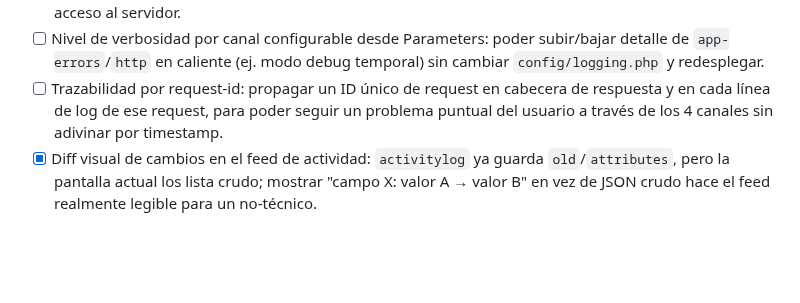
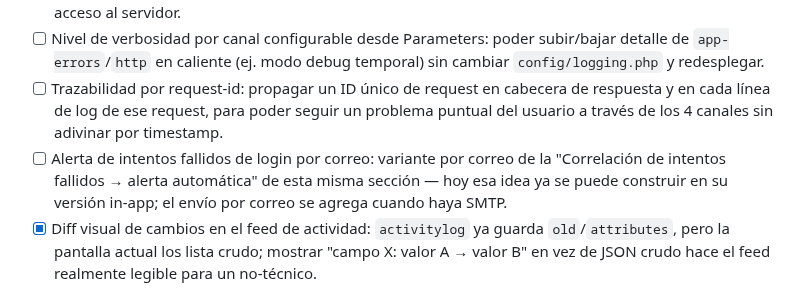
Before and after one commit to dejeloper/recaudify, a Markdown page: planning.md, the part around one of its changes. GitHub-like rendering; blank space fills up the shorter version.

```diff
--- a/planning.md
+++ b/planning.md
@@ -65,6 +68,9 @@ Si se pide hacer alguna acción de este listado y está destinado a este directo
 - [ ] Exportar logs filtrados a CSV/Excel: para pasarle un rango de fechas a soporte o auditoría externa sin acceso al servidor.
 - [ ] Nivel de verbosidad por canal configurable desde Parameters: poder subir/bajar detalle de `app-errors`/`http` en caliente (ej. modo debug temporal) sin cambiar `config/logging.php` y redesplegar.
 - [ ] Trazabilidad por request-id: propagar un ID único de request en cabecera de respuesta y en cada línea de log de ese request, para poder seguir un problema puntual del usuario a través de los 4 canales sin adivinar por timestamp.
+- [ ] Alerta de intentos fallidos de login por correo: variante por correo de la "Correlación de
+      intentos fallidos → alerta automática" de esta misma sección — hoy esa idea ya se puede
+      construir en su versión in-app; el envío por correo se agrega cuando haya SMTP.
 - [x] Diff visual de cambios en el feed de actividad: `activitylog` ya guarda `old`/`attributes`, pero la pantalla actual los lista crudo; mostrar "campo X: valor A → valor B" en vez de JSON crudo hace el feed realmente legible para un no-técnico.
 
 #### Dashboard y métricas
```
Also changed, not shown: other parts of planning.md (+37 -1 lines).
